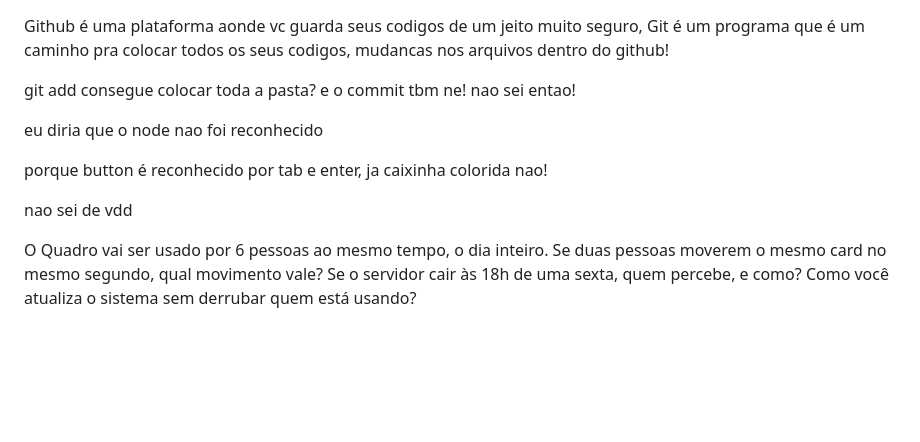
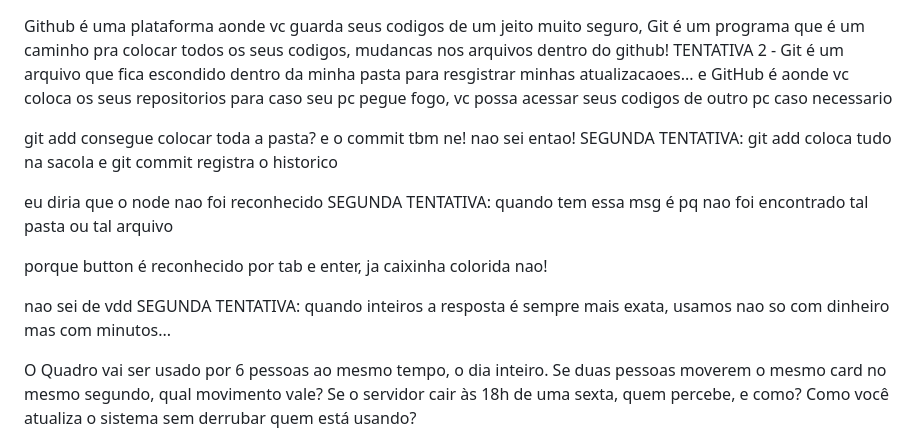
Before and after one commit to BragaDudu/quadro, a Markdown page: diario/002-checkpoint-000.md, the part around the change. GitHub-like rendering; blank space fills up the shorter version.

Commit message:
respostas corrigidas e 100% concluidas, usei para realmente aprender e nao so para fingir que acertei e pular pra proxima etapa!

```diff
--- a/diario/002-checkpoint-000.md
+++ b/diario/002-checkpoint-000.md
@@ -1,12 +1,16 @@
 Github é uma plataforma aonde vc guarda seus codigos de um jeito muito seguro, Git é um programa que é um caminho pra colocar todos os seus codigos, mudancas nos arquivos dentro do github!
+TENTATIVA 2 - Git é um arquivo que fica escondido dentro da minha pasta para resgistrar minhas atualizacaoes... e GitHub é aonde vc coloca os seus repositorios para caso seu pc pegue fogo, vc possa acessar seus codigos de outro pc caso necessario
 
 git add consegue colocar toda a pasta? e o commit tbm ne! nao sei entao!
+SEGUNDA TENTATIVA: git add coloca tudo na sacola e git commit registra o historico
 
 eu diria que o node nao foi reconhecido
+SEGUNDA TENTATIVA: quando tem essa msg é pq nao foi encontrado tal pasta ou tal arquivo
 
 porque button é reconhecido por tab e enter, ja caixinha colorida nao!
 
 nao sei de vdd
+SEGUNDA TENTATIVA: quando inteiros a resposta é sempre mais exata, usamos nao so com dinheiro mas com minutos...
 
 
 
```
